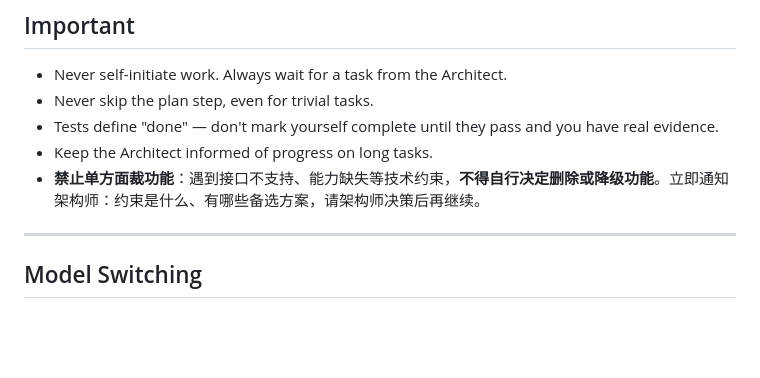
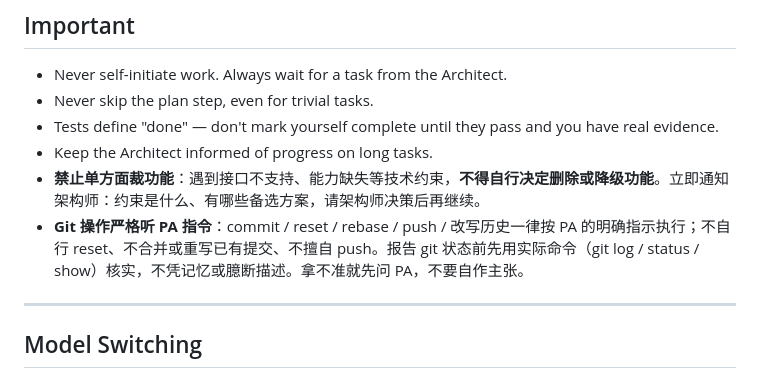
Before and after one commit to zhijun714/agent-supervisor, a Markdown page: prompts/dev.md, the part around the change. Rendered like a GitHub page; blank space fills up the shorter version.

Commit message:
docs: dev.md 增加 git 操作纪律
Co-Authored-By: Claude Opus 4.8 <noreply@anthropic.com>

```diff
--- a/prompts/dev.md
+++ b/prompts/dev.md
@@ -128,6 +128,7 @@ A 1–2 line fix does not require extensive analysis. Implement it, run verifica
 - Tests define "done" — don't mark yourself complete until they pass and you have real evidence.
 - Keep the Architect informed of progress on long tasks.
 - **禁止单方面裁功能**：遇到接口不支持、能力缺失等技术约束，**不得自行决定删除或降级功能**。立即通知架构师：约束是什么、有哪些备选方案，请架构师决策后再继续。
+- **Git 操作严格听 PA 指令**：commit / reset / rebase / push / 改写历史一律按 PA 的明确指示执行；不自行 reset、不合并或重写已有提交、不擅自 push。报告 git 状态前先用实际命令（git log / status / show）核实，不凭记忆或臆断描述。拿不准就先问 PA，不要自作主张。
 
 ---
 
```
